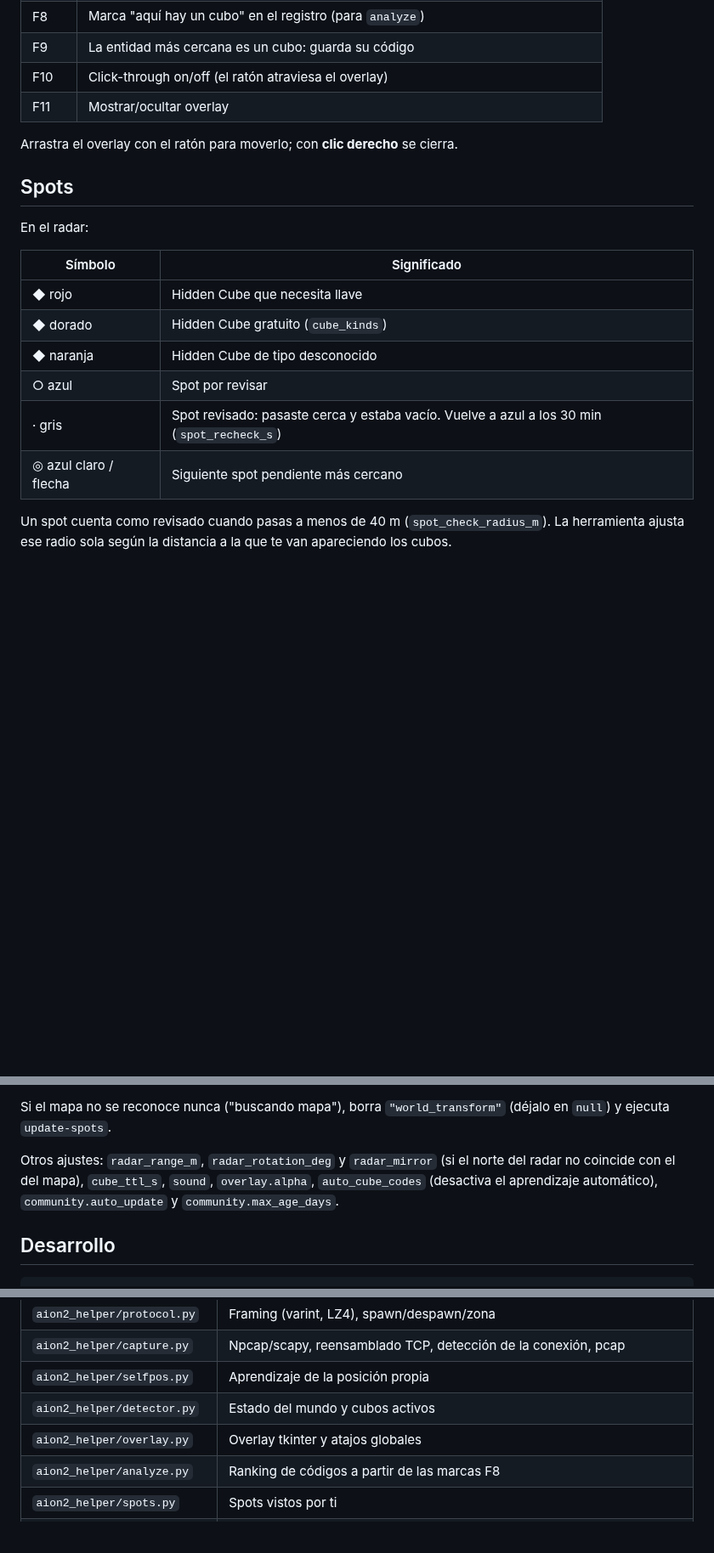
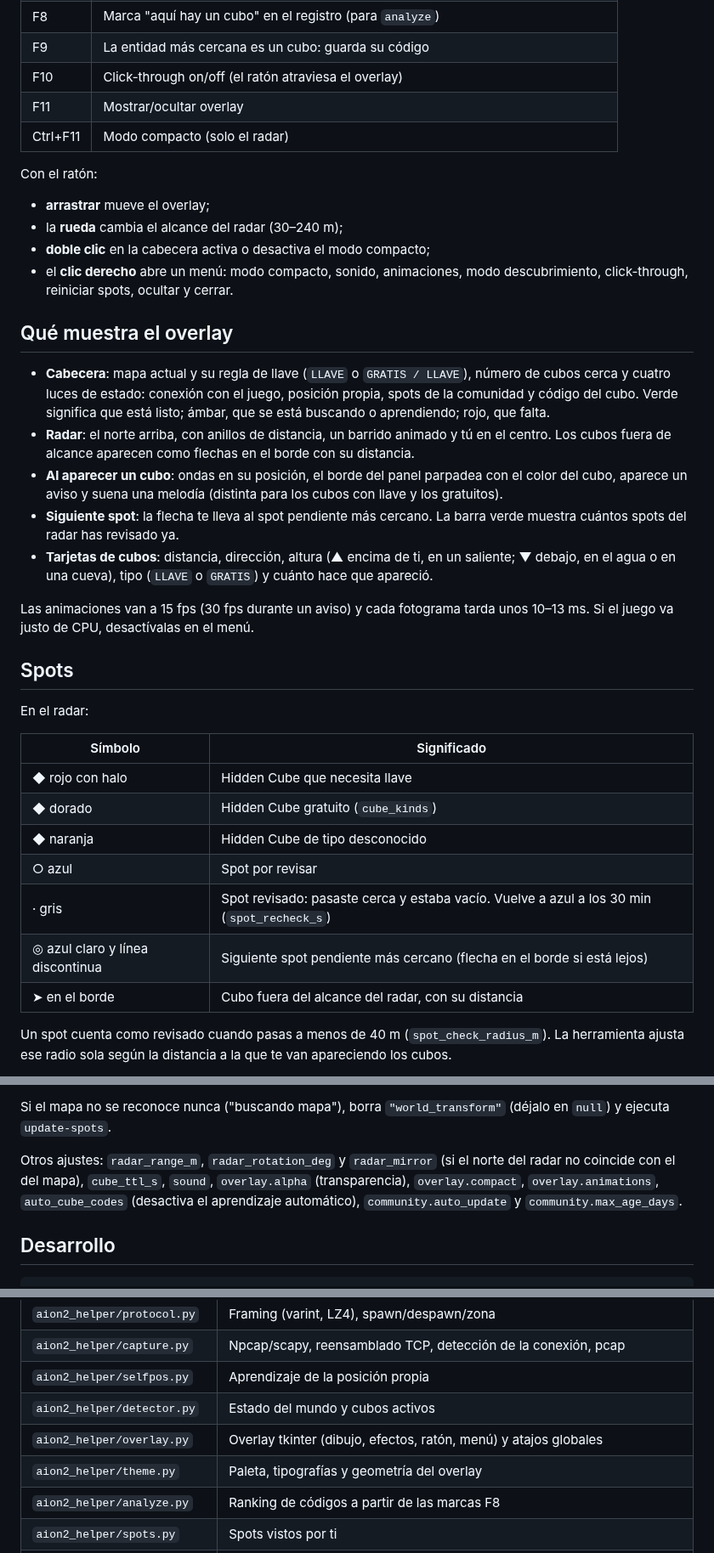
Before and after one commit to AdrianJimenezSantiago/Aion2_Helper, a Markdown page: README.md, 3 parts joined by grey strips. Shown at 85% size. Drawn GitHub-style; blank space fills up the shorter version.

```diff
--- a/README.md
+++ b/README.md
@@ -109,8 +109,32 @@ descargados, `analyze` los ordena solo, sin marcas F8. Para colorear un código
 | F9 | La entidad más cercana es un cubo: guarda su código |
 | F10 | Click-through on/off (el ratón atraviesa el overlay) |
 | F11 | Mostrar/ocultar overlay |
+| Ctrl+F11 | Modo compacto (solo el radar) |
 
-Arrastra el overlay con el ratón para moverlo; con **clic derecho** se cierra.
+Con el ratón:
+
+- **arrastrar** mueve el overlay;
+- la **rueda** cambia el alcance del radar (30–240 m);
+- **doble clic** en la cabecera activa o desactiva el modo compacto;
+- el **clic derecho** abre un menú: modo compacto, sonido, animaciones, modo descubrimiento,
+  click-through, reiniciar spots, ocultar y cerrar.
+
+## Qué muestra el overlay
+
+- **Cabecera**: mapa actual y su regla de llave (`LLAVE` o `GRATIS / LLAVE`), número de cubos cerca
+  y cuatro luces de estado: conexión con el juego, posición propia, spots de la comunidad y código del
+  cubo. Verde significa que está listo; ámbar, que se está buscando o aprendiendo; rojo, que falta.
+- **Radar**: el norte arriba, con anillos de distancia, un barrido animado y tú en el centro. Los cubos
+  fuera de alcance aparecen como flechas en el borde con su distancia.
+- **Al aparecer un cubo**: ondas en su posición, el borde del panel parpadea con el color del cubo,
+  aparece un aviso y suena una melodía (distinta para los cubos con llave y los gratuitos).
+- **Siguiente spot**: la flecha te lleva al spot pendiente más cercano. La barra verde muestra cuántos
+  spots del radar has revisado ya.
+- **Tarjetas de cubos**: distancia, dirección, altura (▲ encima de ti, en un saliente; ▼ debajo, en el
+  agua o en una cueva), tipo (`LLAVE` o `GRATIS`) y cuánto hace que apareció.
+
+Las animaciones van a 15 fps (30 fps durante un aviso) y cada fotograma tarda unos 10–13 ms. Si el juego
+va justo de CPU, desactívalas en el menú.
 
 ## Spots
 
@@ -118,12 +142,13 @@ En el radar:
 
 | Símbolo | Significado |
 |---|---|
-| ◆ rojo | Hidden Cube que necesita llave |
+| ◆ rojo con halo | Hidden Cube que necesita llave |
 | ◆ dorado | Hidden Cube gratuito (`cube_kinds`) |
 | ◆ naranja | Hidden Cube de tipo desconocido |
 | ○ azul | Spot por revisar |
 | · gris | Spot revisado: pasaste cerca y estaba vacío. Vuelve a azul a los 30 min (`spot_recheck_s`) |
-| ◎ azul claro / flecha | Siguiente spot pendiente más cercano |
+| ◎ azul claro y línea discontinua | Siguiente spot pendiente más cercano (flecha en el borde si está lejos) |
+| ➤ en el borde | Cubo fuera del alcance del radar, con su distancia |
 
 Un spot cuenta como revisado cuando pasas a menos de 40 m (`spot_check_radius_m`). La herramienta ajusta
 ese radio sola según la distancia a la que te van apareciendo los cubos.
@@ -169,7 +194,8 @@ Si el mapa no se reconoce nunca ("buscando mapa"), borra `"world_transform"` (d
 ejecuta `update-spots`.
 
 Otros ajustes: `radar_range_m`, `radar_rotation_deg` y `radar_mirror` (si el norte del radar no
-coincide con el del mapa), `cube_ttl_s`, `sound`, `overlay.alpha`, `auto_cube_codes` (desactiva el
+coincide con el del mapa), `cube_ttl_s`, `sound`, `overlay.alpha` (transparencia), `overlay.compact`,
+`overlay.animations`, `auto_cube_codes` (desactiva el
 aprendizaje automático), `community.auto_update` y `community.max_age_days`.
 
 ## Desarrollo
@@ -185,7 +211,8 @@ pytest
 | `aion2_helper/capture.py` | Npcap/scapy, reensamblado TCP, detección de la conexión, pcap |
 | `aion2_helper/selfpos.py` | Aprendizaje de la posición propia |
 | `aion2_helper/detector.py` | Estado del mundo y cubos activos |
-| `aion2_helper/overlay.py` | Overlay tkinter y atajos globales |
+| `aion2_helper/overlay.py` | Overlay tkinter (dibujo, efectos, ratón, menú) y atajos globales |
+| `aion2_helper/theme.py` | Paleta, tipografías y geometría del overlay |
 | `aion2_helper/analyze.py` | Ranking de códigos a partir de las marcas F8 |
 | `aion2_helper/spots.py` | Spots vistos por ti |
 | `aion2_helper/community.py` | Descarga y conversión de los spots de aion2.th.gl |
```
Also changed, not shown: other parts of README.md (+1 -1 lines), docs/overlay-demo.png, 9 other files.
